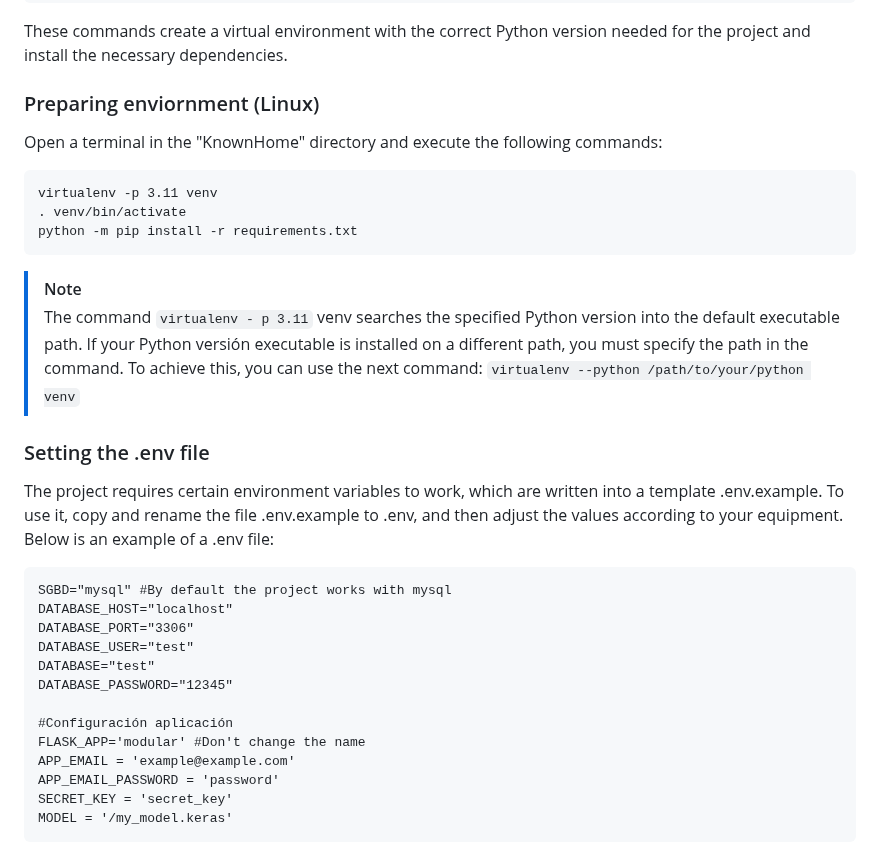
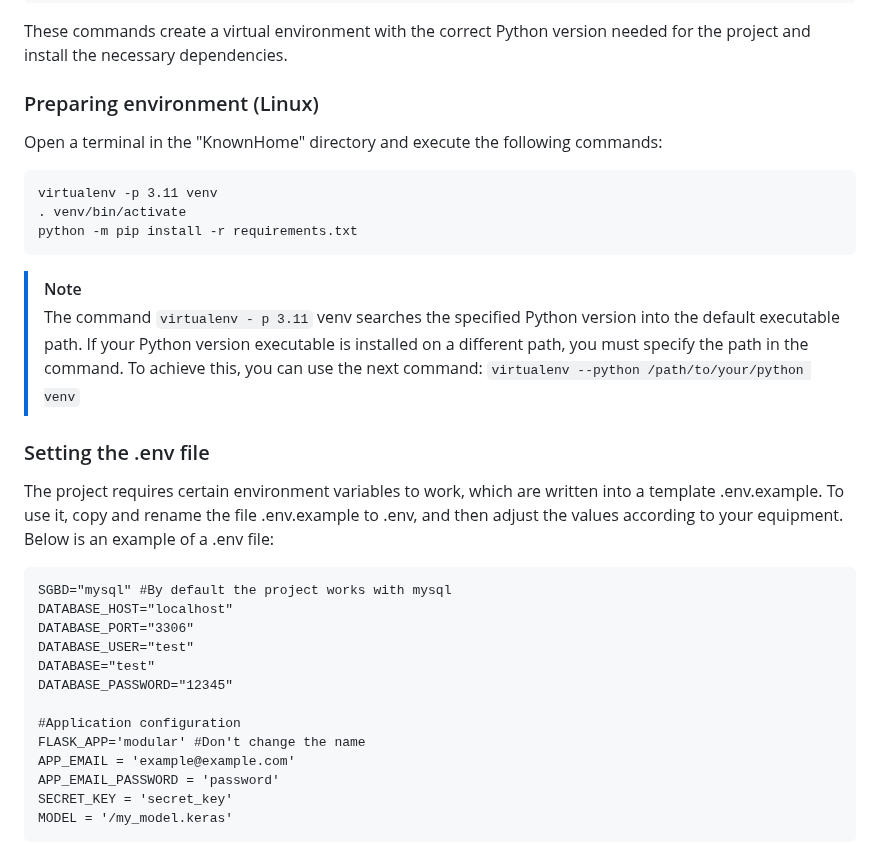
Before and after one commit to Carlos-D-09/KnownHome, a Markdown page: README.md, the part around the change. Drawn GitHub-style.

Commit message:
Update README.md
Grammar corrections

````diff
--- a/README.md
+++ b/README.md
@@ -25,7 +25,7 @@ python3 -m pip install -r requirements.txt
 ```
 These commands create a virtual environment with the correct Python version needed for the project and install the necessary dependencies.
 
-### Preparing enviornment (Linux)
+### Preparing environment (Linux)
 Open a terminal in the "KnownHome" directory and execute the following commands:
 ```
 virtualenv -p 3.11 venv
@@ -34,7 +34,7 @@ python -m pip install -r requirements.txt
 ```
 
 > [!NOTE]
-> The command `virtualenv - p 3.11` venv searches the specified Python version into the default executable path. If your Python versión executable is installed on a different path, you must specify the path in the command. To achieve this, you can use the next command: `virtualenv --python /path/to/your/python venv`
+> The command `virtualenv - p 3.11` venv searches the specified Python version into the default executable path. If your Python version executable is installed on a different path, you must specify the path in the command. To achieve this, you can use the next command: `virtualenv --python /path/to/your/python venv`
 
 ### Setting the .env file
 The project requires certain environment variables to work, which are written into a template .env.example. To use it, copy and rename the file .env.example to .env,  and then adjust the values according to your equipment. Below is an example of a .env file:
@@ -46,7 +46,7 @@ DATABASE_USER="test"
 DATABASE="test"
 DATABASE_PASSWORD="12345"
 
-#Configuración aplicación
+#Application configuration
 FLASK_APP='modular' #Don't change the name
 APP_EMAIL = 'example@example.com'
 APP_EMAIL_PASSWORD = 'password'
````
